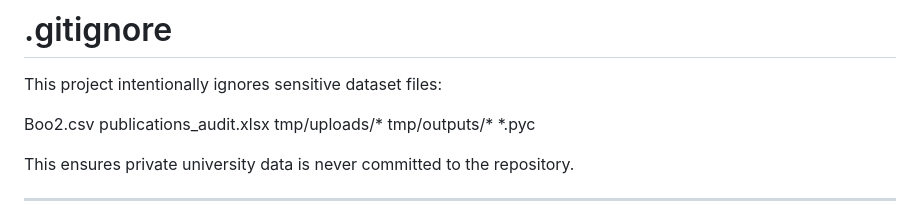
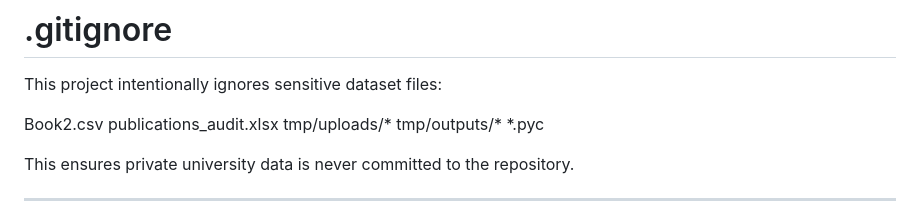
Before and after one commit to jvitorbarros15/ruby-python-data-cleaner, a Markdown page: README.md, the part around the change. GitHub-like rendering.

Commit message:
Correct filename from Boo2.csv to Book2.csv

```diff
--- a/README.md
+++ b/README.md
@@ -84,7 +84,7 @@ outputs/ # Cleaned result files
 
 This project intentionally ignores sensitive dataset files:
 
-Boo2.csv
+Book2.csv
 publications_audit.xlsx
 tmp/uploads/*
 tmp/outputs/*
```
